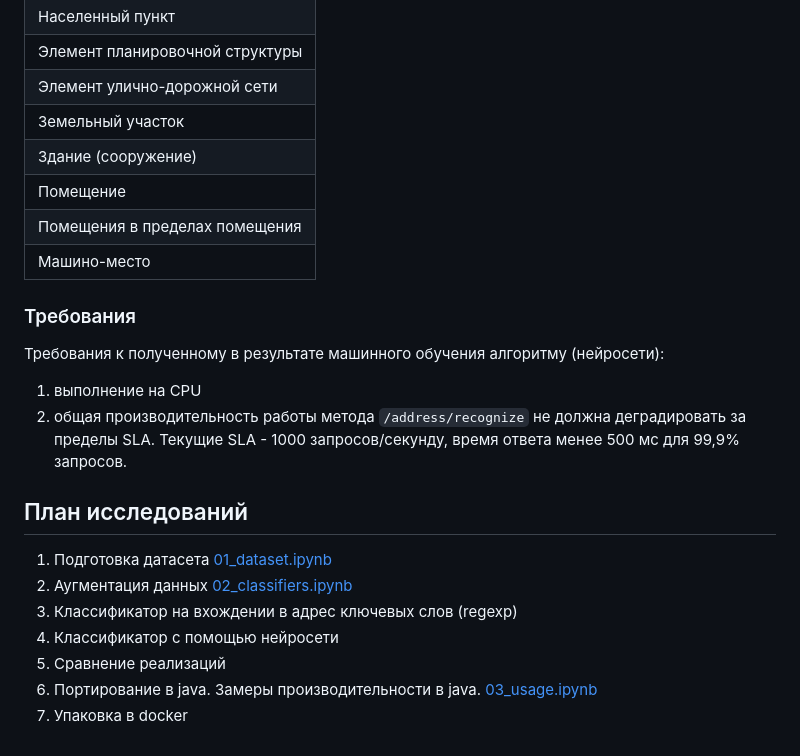
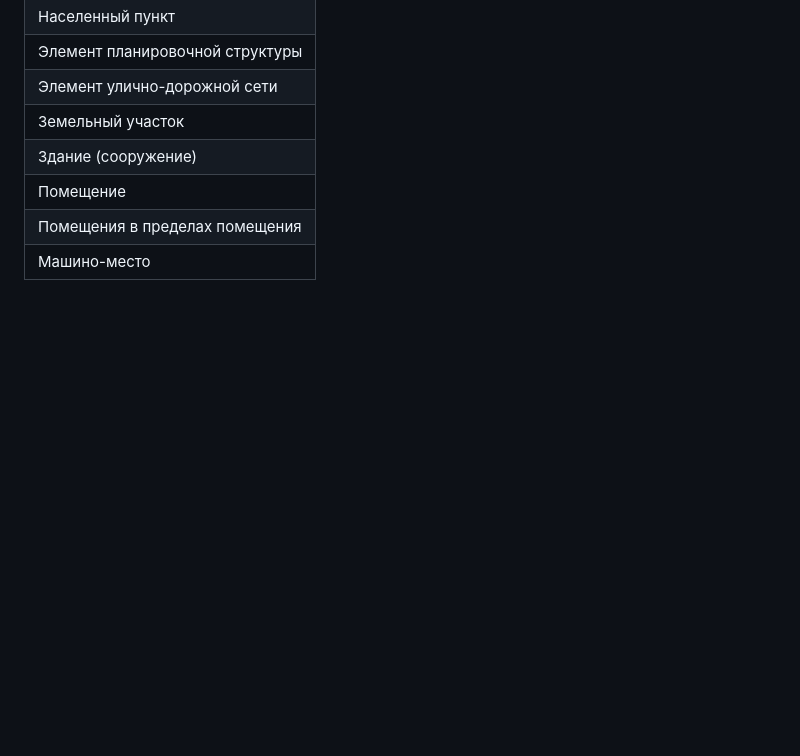
Before and after one commit to qwazer/ruaddress-elements-classification, a Markdown page: research/01_preface.md, the part around the change. GitHub-like rendering; blank space fills up the shorter version.

```diff
--- a/research/01_preface.md
+++ b/research/01_preface.md
@@ -46,26 +46,3 @@
 | Помещение                       |
 | Помещения в пределах помещения  |
 | Машино-место                    |
-
-
-
-### Требования
-
-Требования к полученному в результате машинного обучения алгоритму
-(нейросети):
-
-1. выполнение на CPU
-2. общая производительность работы метода `/address/recognize` не должна
-   деградировать за пределы SLA. Текущие SLA - 1000 запросов/секунду,
-   время ответа менее 500 мс для 99,9% запросов.
-
-
-## План исследований
-
-1. Подготовка датасета [01_dataset.ipynb](02_EDA.ipynb)
-2. Аугментация данных [02_classifiers.ipynb](03_classifiers.ipynb)
-3. Классификатор на вхождении в адрес ключевых слов (regexp)
-4. Классификатор с помощью нейросети
-5. Сравнение реализаций
-6. Портирование в java. Замеры производительности в java. [03_usage.ipynb](04_usage.ipynb)
-7. Упаковка в docker
```
